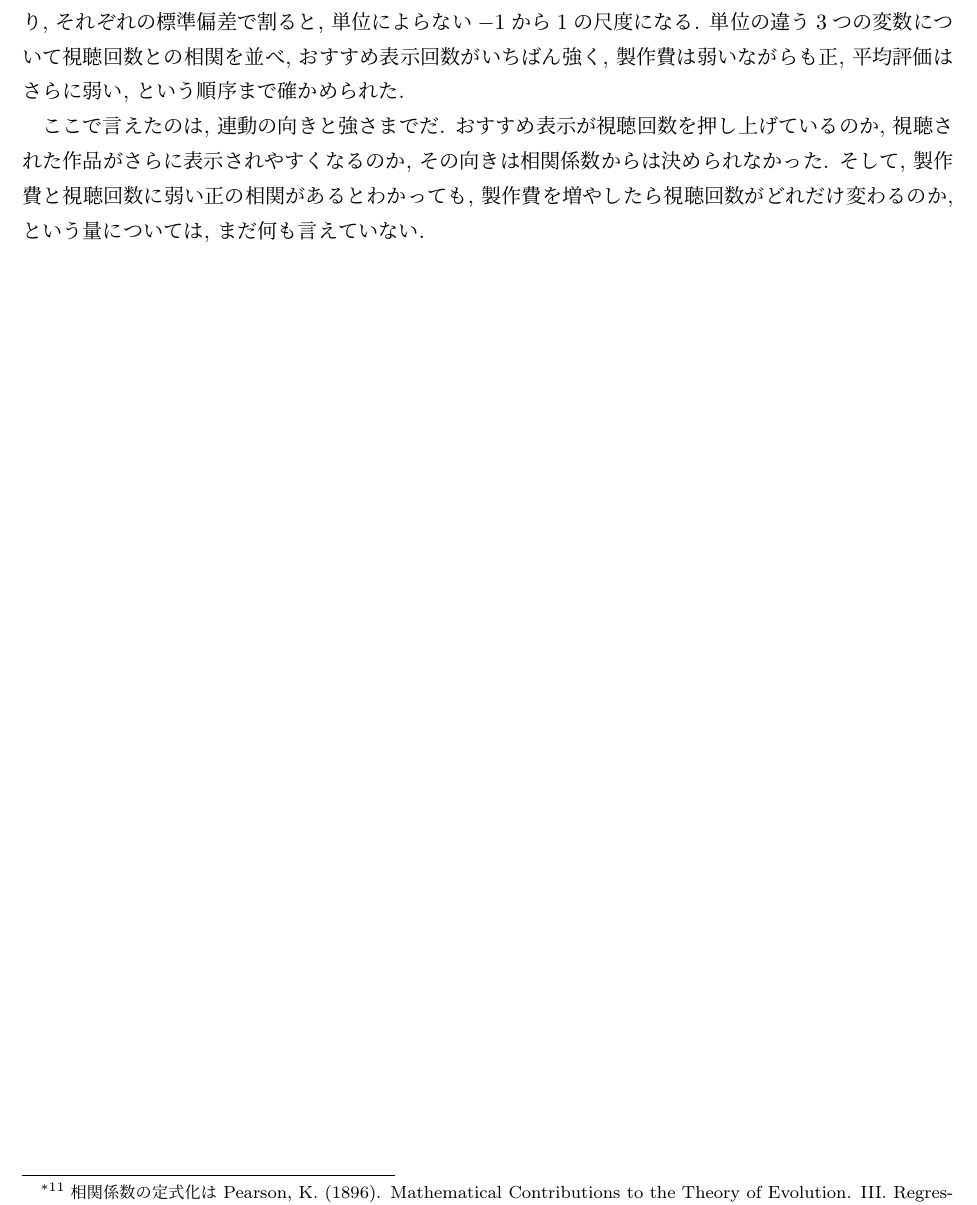
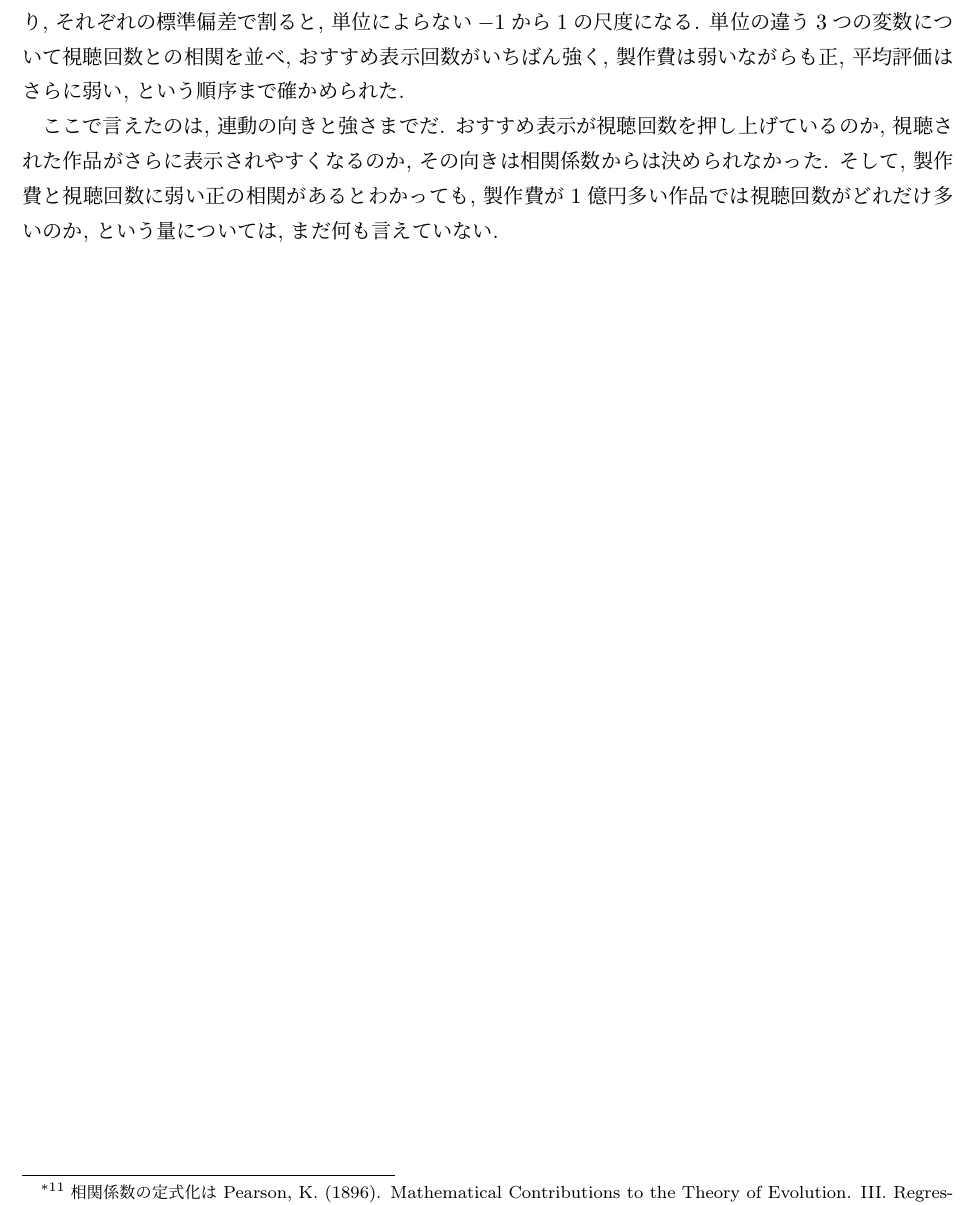
Before and after one commit to lioskM/textbook_statistics, a LaTeX document (chapters/main.tex, which reads chapters/correlations.tex): part of page 74 of 93, cut so that both start at the same text. Compiled offline with pLaTeX and dvipdfmx.

Commit message:
第8章: 章末の橋を関連の問いに修正

```diff
--- a/chapters/correlations.tex
+++ b/chapters/correlations.tex
@@ -412,4 +412,4 @@ U字も, 離れた1点も, 2つのかたまりも, 相関係数の数値だけ
 
 ここで言えたのは, 連動の向きと強さまでだ.
 おすすめ表示が視聴回数を押し上げているのか, 視聴された作品がさらに表示されやすくなるのか, その向きは相関係数からは決められなかった.
-そして, 製作費と視聴回数に弱い正の相関があるとわかっても, 製作費を増やしたら視聴回数がどれだけ変わるのか, という量については, まだ何も言えていない.
+そして, 製作費と視聴回数に弱い正の相関があるとわかっても, 製作費が1億円多い作品では視聴回数がどれだけ多いのか, という量については, まだ何も言えていない.
```
